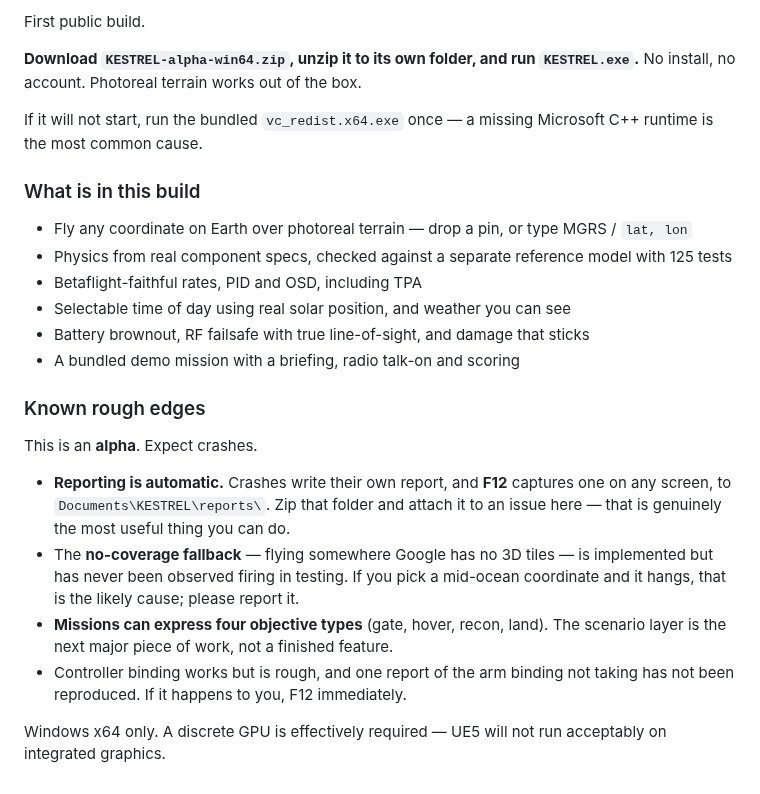
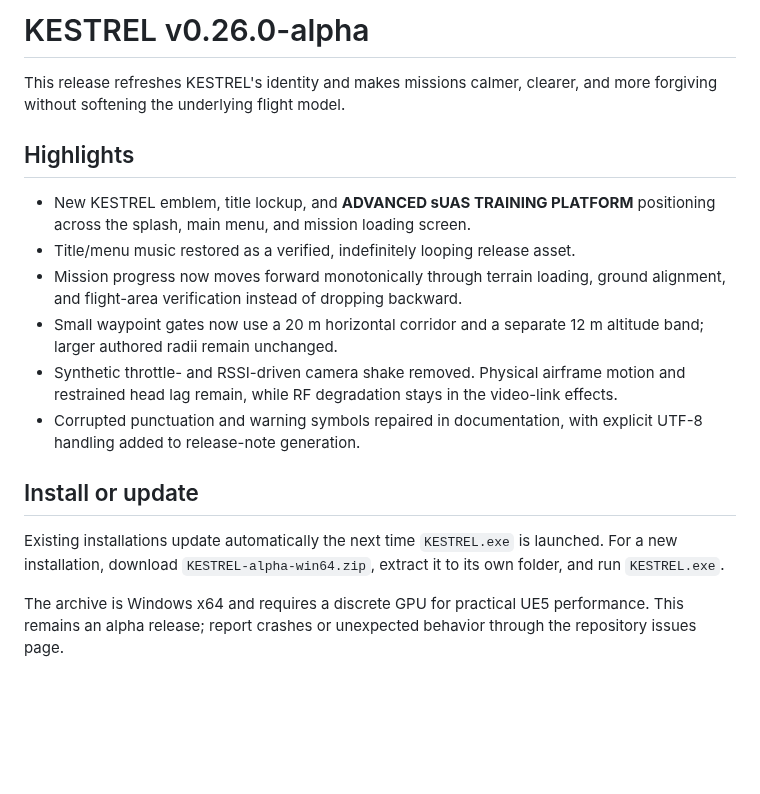
Before and after one commit to nbschultz97/kestrel, a Markdown page: RELEASE_NOTES.md, the part around the change. Drawn GitHub-style; blank space fills up the shorter version.

```diff
--- a/RELEASE_NOTES.md
+++ b/RELEASE_NOTES.md
@@ -1,37 +1,29 @@
-First public build.
+# KESTREL v0.26.0-alpha
 
-**Download `KESTREL-alpha-win64.zip`, unzip it to its own folder, and run
-`KESTREL.exe`.** No install, no account. Photoreal terrain works out of the box.
+This release refreshes KESTREL's identity and makes missions calmer, clearer,
+and more forgiving without softening the underlying flight model.
 
-If it will not start, run the bundled `vc_redist.x64.exe` once — a missing
-Microsoft C++ runtime is the most common cause.
+## Highlights
 
-### What is in this build
+- New KESTREL emblem, title lockup, and **ADVANCED sUAS TRAINING PLATFORM**
+  positioning across the splash, main menu, and mission loading screen.
+- Title/menu music restored as a verified, indefinitely looping release asset.
+- Mission progress now moves forward monotonically through terrain loading,
+  ground alignment, and flight-area verification instead of dropping backward.
+- Small waypoint gates now use a 20 m horizontal corridor and a separate 12 m
+  altitude band; larger authored radii remain unchanged.
+- Synthetic throttle- and RSSI-driven camera shake removed. Physical airframe
+  motion and restrained head lag remain, while RF degradation stays in the
+  video-link effects.
+- Corrupted punctuation and warning symbols repaired in documentation, with
+  explicit UTF-8 handling added to release-note generation.
 
-- Fly any coordinate on Earth over photoreal terrain — drop a pin, or type MGRS
-  / `lat, lon`
-- Physics from real component specs, checked against a separate reference model
-  with 125 tests
-- Betaflight-faithful rates, PID and OSD, including TPA
-- Selectable time of day using real solar position, and weather you can see
-- Battery brownout, RF failsafe with true line-of-sight, and damage that sticks
-- A bundled demo mission with a briefing, radio talk-on and scoring
+## Install or update
 
-### Known rough edges
+Existing installations update automatically the next time `KESTREL.exe` is
+launched. For a new installation, download `KESTREL-alpha-win64.zip`, extract it
+to its own folder, and run `KESTREL.exe`.
 
-This is an **alpha**. Expect crashes.
-
-- **Reporting is automatic.** Crashes write their own report, and **F12**
-  captures one on any screen, to `Documents\KESTREL\reports\`. Zip that folder and
-  attach it to an issue here — that is genuinely the most useful thing you can
-  do.
-- The **no-coverage fallback** — flying somewhere Google has no 3D tiles — is
-  implemented but has never been observed firing in testing. If you pick a
-  mid-ocean coordinate and it hangs, that is the likely cause; please report it.
-- **Missions can express four objective types** (gate, hover, recon, land). The
-  scenario layer is the next major piece of work, not a finished feature.
-- Controller binding works but is rough, and one report of the arm binding not
-  taking has not been reproduced. If it happens to you, F12 immediately.
-
-Windows x64 only. A discrete GPU is effectively required — UE5 will not run
-acceptably on integrated graphics.
+The archive is Windows x64 and requires a discrete GPU for practical UE5
+performance. This remains an alpha release; report crashes or unexpected
+behavior through the repository issues page.
```
Also changed, not shown: README.md (+20 -18 lines), media/kestrel-lockup-v2.png (added), media/kestrel-lockup-web.png (added), media/kestrel-mark-v2.png (added).
